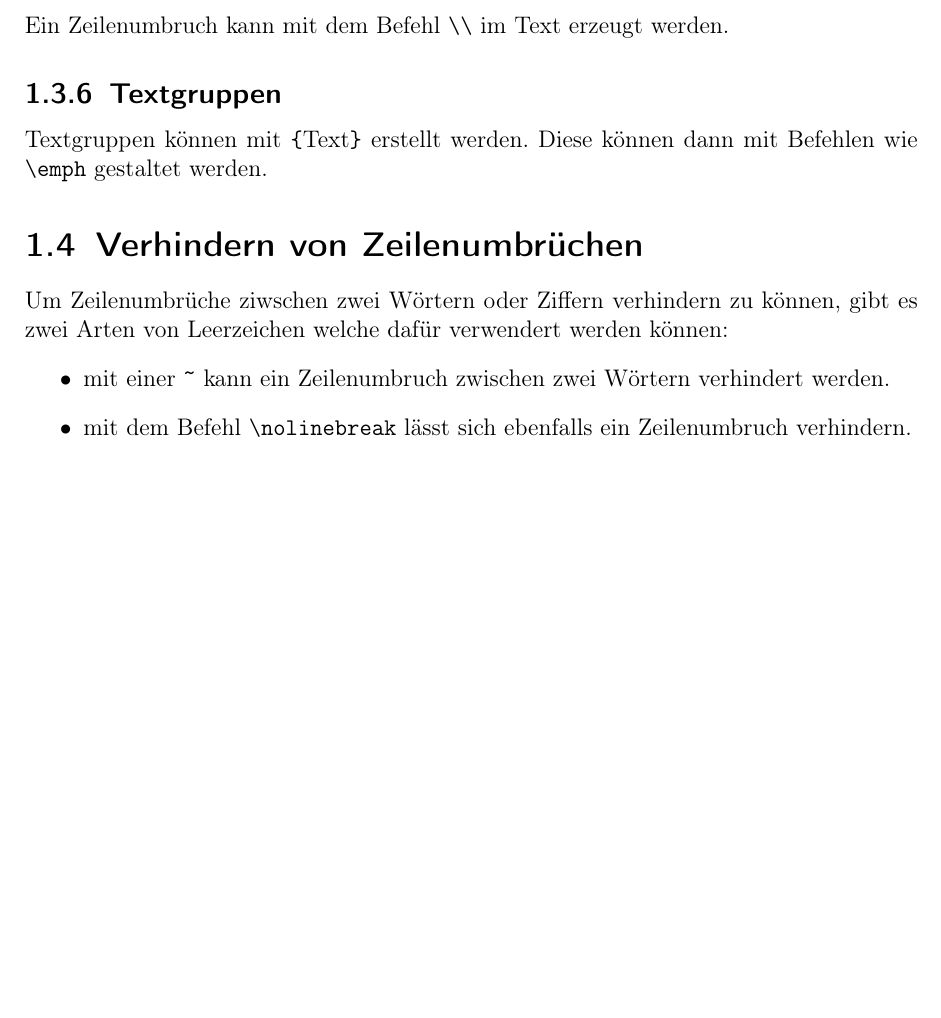
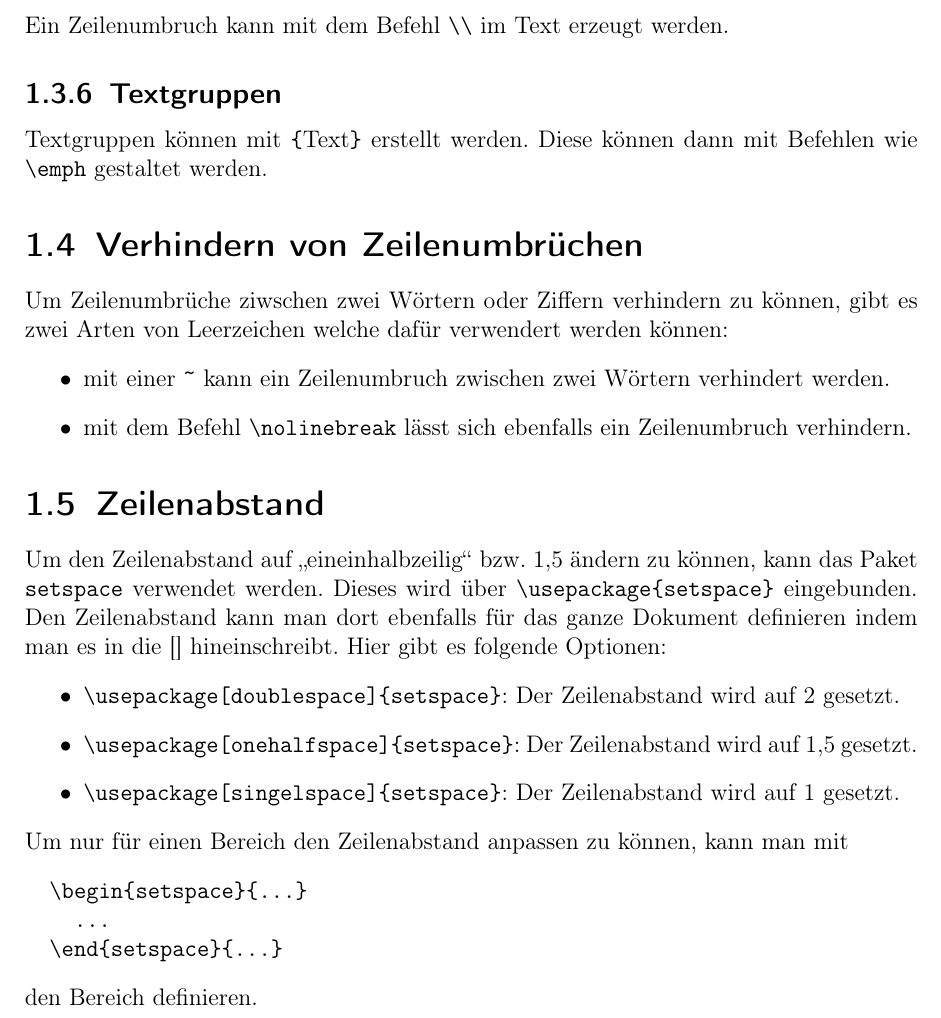
Before and after one commit to FotoMaexx/ASQ-LaTex, a LaTeX document (LATEX-praktische_Anwendung_in_wissenschaftlichen_Arbeiten.tex): part of page 5 of 5, cut so that both start at the same text, the shorter picture padded with empty space. Compiled offline with pdfLaTeX.

Commit message:
Aufgabenblatt 1 Aufgabe 3

```diff
--- a/LATEX-praktische_Anwendung_in_wissenschaftlichen_Arbeiten.tex
+++ b/LATEX-praktische_Anwendung_in_wissenschaftlichen_Arbeiten.tex
@@ -85,4 +85,18 @@ Um Zeilenumbrüche ziwschen zwei Wörtern oder Ziffern verhindern zu können, gi
   \item mit einer \verb!~! kann ein Zeilenumbruch zwischen zwei Wörtern verhindert werden.
   \item mit dem Befehl \verb!\nolinebreak! lässt sich ebenfalls ein Zeilenumbruch verhindern.
 \end{itemize}
+\section{Zeilenabstand}
+Um den Zeilenabstand auf "`eineinhalbzeilig"' bzw. 1,5 ändern zu können, kann das Paket \verb!setspace! verwendet werden. Dieses wird über \verb!\usepackage{setspace}! eingebunden. Den Zeilenabstand kann man dort ebenfalls für das ganze Dokument definieren indem man es in die [] hineinschreibt. Hier gibt es folgende Optionen:
+\begin{itemize}
+  \item \verb!\usepackage[doublespace]{setspace}!: Der Zeilenabstand wird auf 2 gesetzt.
+  \item \verb!\usepackage[onehalfspace]{setspace}!: Der Zeilenabstand wird auf 1,5 gesetzt.
+  \item \verb!\usepackage[singelspace]{setspace}!: Der Zeilenabstand wird auf 1 gesetzt.
+\end{itemize}
+Um nur für einen Bereich den Zeilenabstand anpassen zu können, kann man mit
+\begin{verbatim}
+  \begin{setspace}{...}
+    ...
+  \end{setspace}{...}
+\end{verbatim}
+den Bereich definieren.
 \end{document}
```
Also changed, not shown: LATEX-praktische_Anwendung_in_wissenschaftlichen_Arbeiten.pdf.
